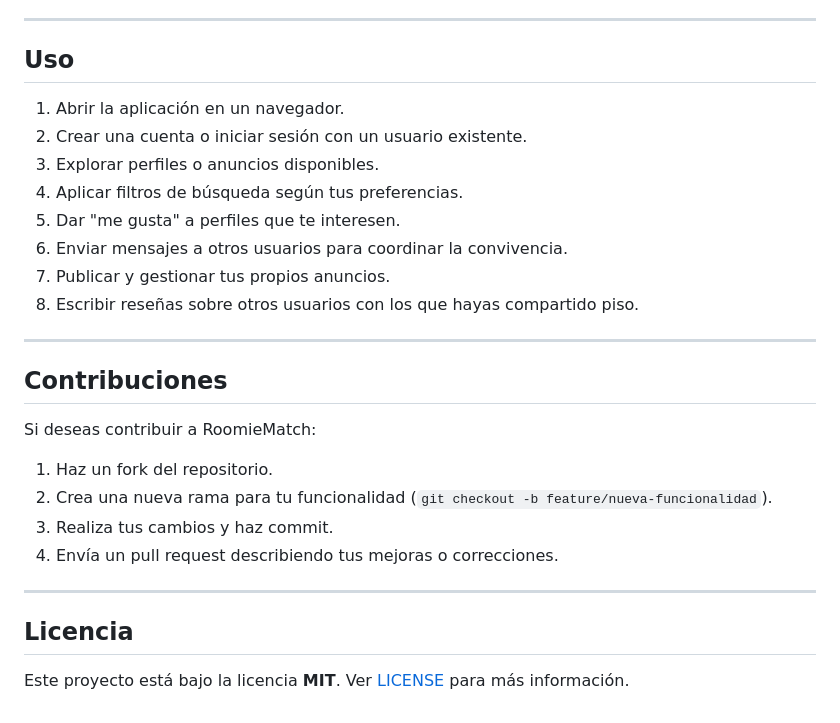
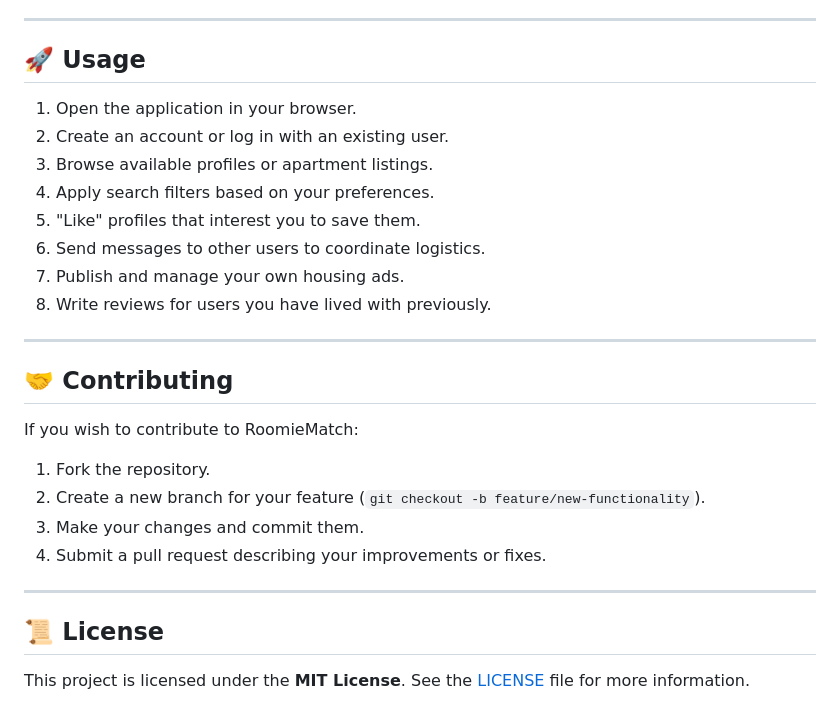
Before and after one commit to DYeicob/RoomieMatch_1.0, a Markdown page: README.md, the part around one of its changes. Rendered like a GitHub page.

```diff
--- a/README.md
+++ b/README.md
@@ -79,31 +81,31 @@ RoomieMatch/
 
 ---
 
-## Uso
+## 🚀 Usage
 
-1. Abrir la aplicación en un navegador.
-2. Crear una cuenta o iniciar sesión con un usuario existente.
-3. Explorar perfiles o anuncios disponibles.
-4. Aplicar filtros de búsqueda según tus preferencias.
-5. Dar "me gusta" a perfiles que te interesen.
-6. Enviar mensajes a otros usuarios para coordinar la convivencia.
-7. Publicar y gestionar tus propios anuncios.
-8. Escribir reseñas sobre otros usuarios con los que hayas compartido piso.
+1. Open the application in your browser.
+2. Create an account or log in with an existing user.
+3. Browse available profiles or apartment listings.
+4. Apply search filters based on your preferences.
+5. "Like" profiles that interest you to save them.
+6. Send messages to other users to coordinate logistics.
+7. Publish and manage your own housing ads.
+8. Write reviews for users you have lived with previously.
 
 ---
 
-## Contribuciones
+## 🤝 Contributing
 
-Si deseas contribuir a RoomieMatch:
+If you wish to contribute to RoomieMatch:
 
-1. Haz un fork del repositorio.
-2. Crea una nueva rama para tu funcionalidad (`git checkout -b feature/nueva-funcionalidad`).
-3. Realiza tus cambios y haz commit.
-4. Envía un pull request describiendo tus mejoras o correcciones.
+1. Fork the repository.
+2. Create a new branch for your feature (`git checkout -b feature/new-functionality`).
+3. Make your changes and commit them.
+4. Submit a pull request describing your improvements or fixes.
 
 ---
 
-## Licencia
+## 📜 License
 
-Este proyecto está bajo la licencia **MIT**.
-Ver [LICENSE](LICENSE) para más información.
+This project is licensed under the **MIT License**.
+See the [LICENSE](https://www.google.com/search?q=LICENSE) file for more information.
```
Also changed, not shown: other parts of README.md (+47 -45 lines).
